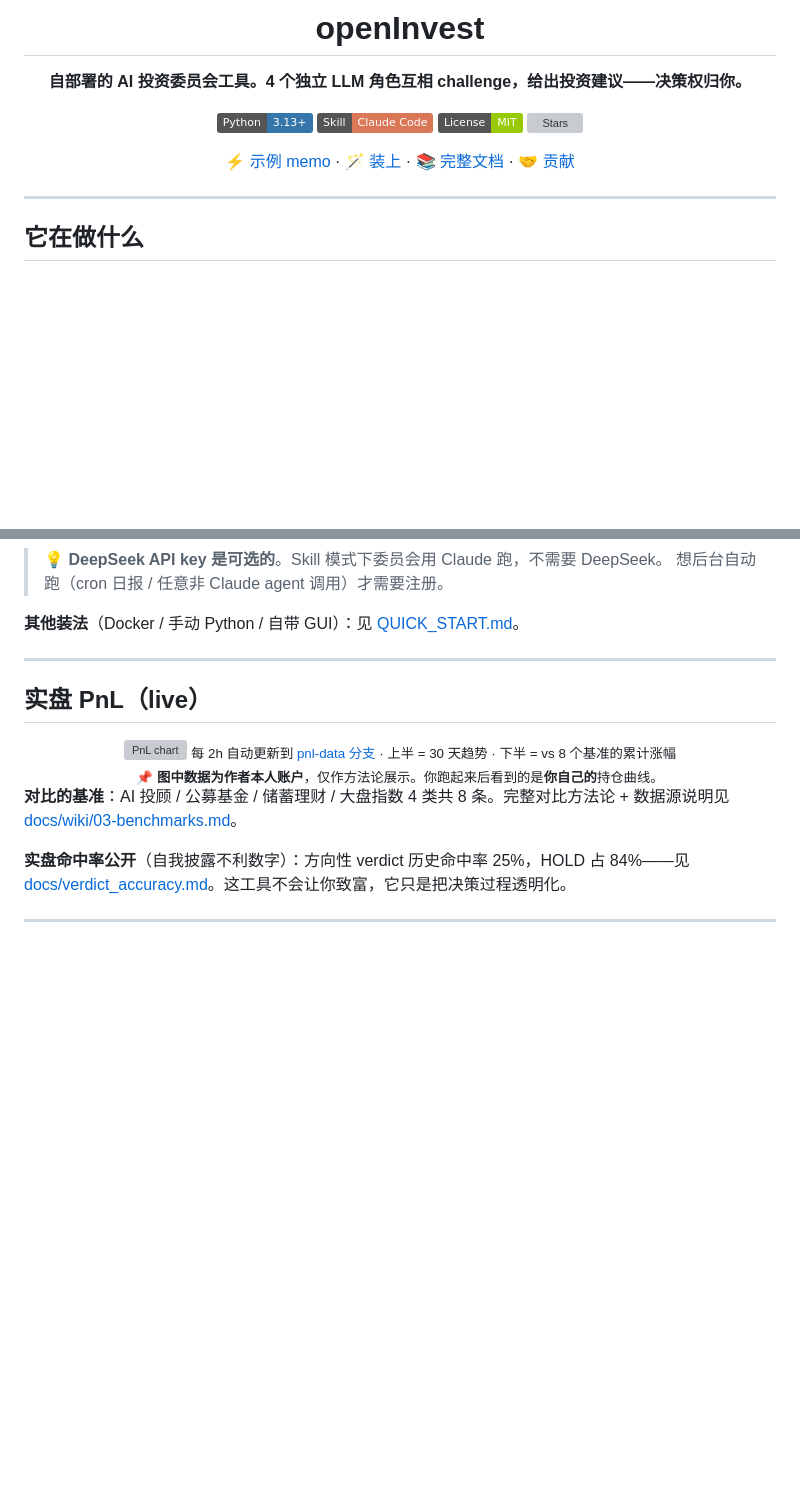
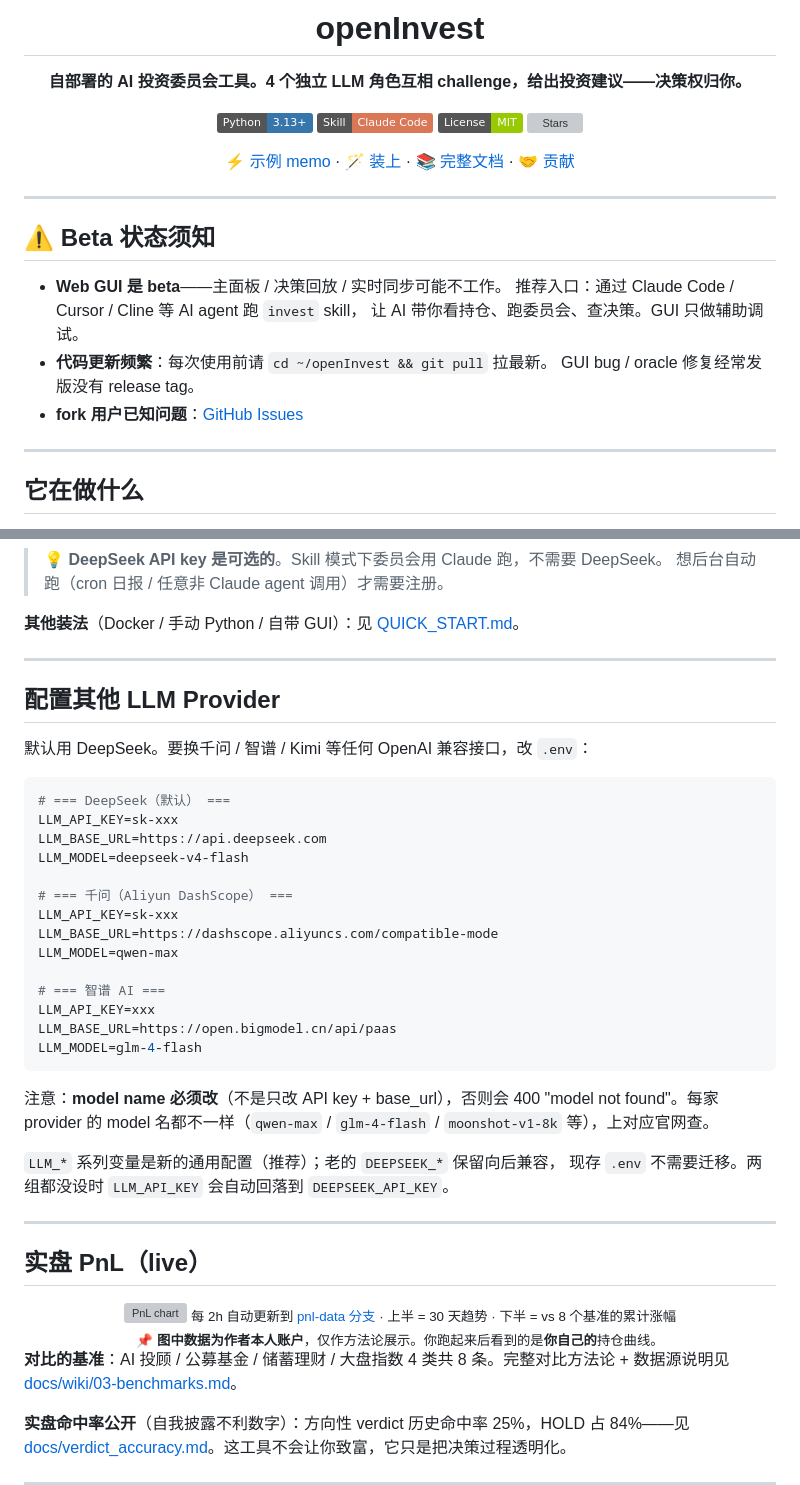
Before and after one commit to longsizhuo/openInvest, a Markdown page: README.md, 2 parts joined by grey strips. Rendered like a GitHub page; badges without logos; blank space fills up the shorter version; grey boxes are pictures that could not be loaded.

````diff
--- a/README.md
+++ b/README.md
@@ -15,6 +15,17 @@
 [⚡ 示例 memo](examples/sample_memo.md) · [🪄 装上](#装上) · [📚 完整文档](docs/wiki/README.md) · [🤝 贡献](CONTRIBUTING.md)
 
 </div>
+
+---
+
+## ⚠️ Beta 状态须知
+
+- **Web GUI 是 beta**——主面板 / 决策回放 / 实时同步可能不工作。
+  推荐入口：通过 Claude Code / Cursor / Cline 等 AI agent 跑 `invest` skill，
+  让 AI 带你看持仓、跑委员会、查决策。GUI 只做辅助调试。
+- **代码更新频繁**：每次使用前请 `cd ~/openInvest && git pull` 拉最新。
+  GUI bug / oracle 修复经常发版没有 release tag。
+- **fork 用户已知问题**：[GitHub Issues](https://github.com/longsizhuo/openInvest/issues)
 
 ---
 
@@ -54,6 +65,36 @@ bash ~/openInvest/skill/install.sh
 > 想后台自动跑（cron 日报 / 任意非 Claude agent 调用）才需要注册。
 
 **其他装法**（Docker / 手动 Python / 自带 GUI）：见 [QUICK_START.md](docs/QUICK_START.md)。
+
+---
+
+## 配置其他 LLM Provider
+
+默认用 DeepSeek。要换千问 / 智谱 / Kimi 等任何 OpenAI 兼容接口，改 `.env`：
+
+```env
+# === DeepSeek（默认） ===
+LLM_API_KEY=sk-xxx
+LLM_BASE_URL=https://api.deepseek.com
+LLM_MODEL=deepseek-v4-flash
+
+# === 千问（Aliyun DashScope） ===
+LLM_API_KEY=sk-xxx
+LLM_BASE_URL=https://dashscope.aliyuncs.com/compatible-mode
+LLM_MODEL=qwen-max
+
+# === 智谱 AI ===
+LLM_API_KEY=xxx
+LLM_BASE_URL=https://open.bigmodel.cn/api/paas
+LLM_MODEL=glm-4-flash
+```
+
+注意：**model name 必须改**（不是只改 API key + base_url），否则会 400
+"model not found"。每家 provider 的 model 名都不一样（`qwen-max` / `glm-4-flash` /
+`moonshot-v1-8k` 等），上对应官网查。
+
+`LLM_*` 系列变量是新的通用配置（推荐）；老的 `DEEPSEEK_*` 保留向后兼容，
+现存 `.env` 不需要迁移。两组都没设时 `LLM_API_KEY` 会自动回落到 `DEEPSEEK_API_KEY`。
 
 ---
 
````
Also changed, not shown: skills/invest-setup/SKILL.md (+28 -0 lines), skills/invest/SKILL.md (+4 -0 lines).
